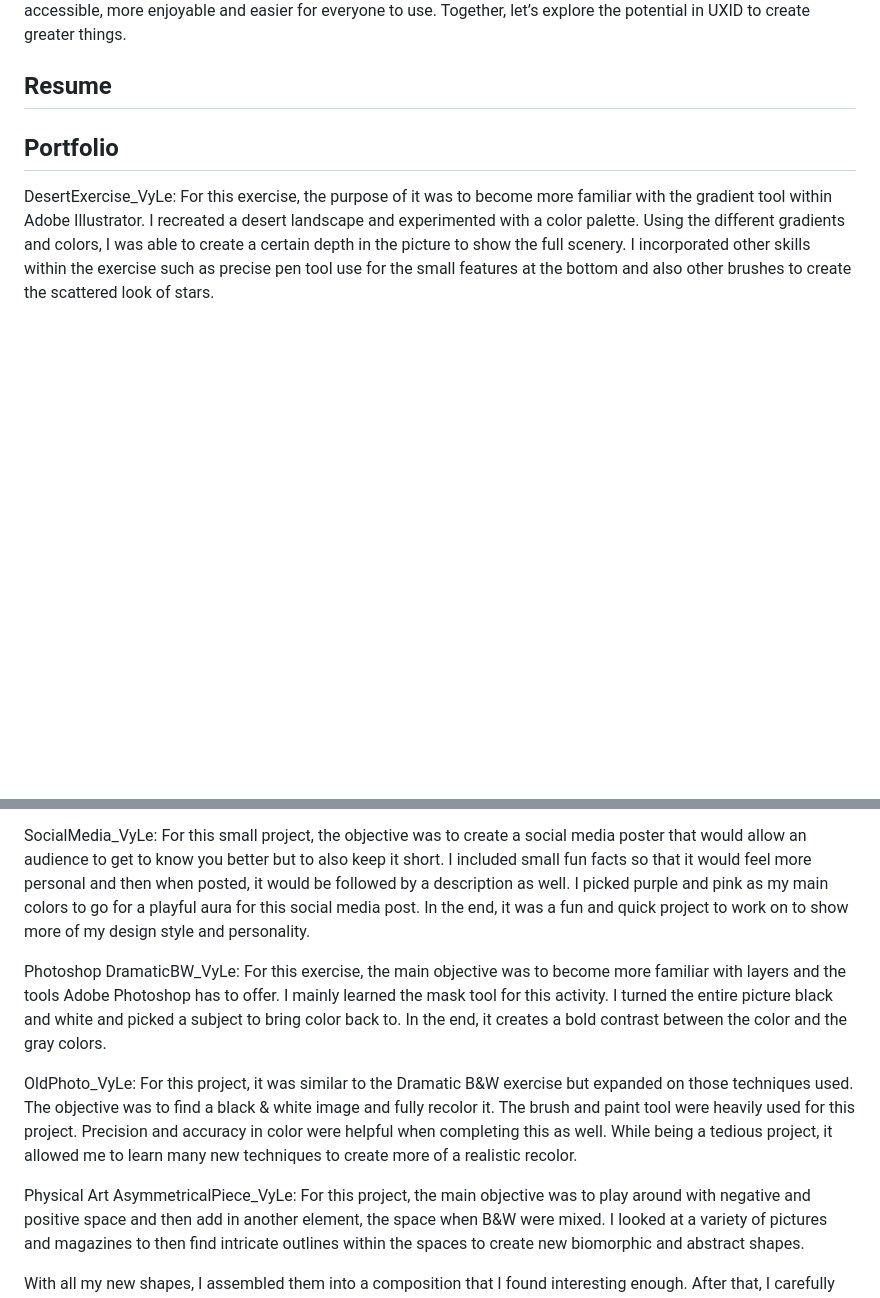
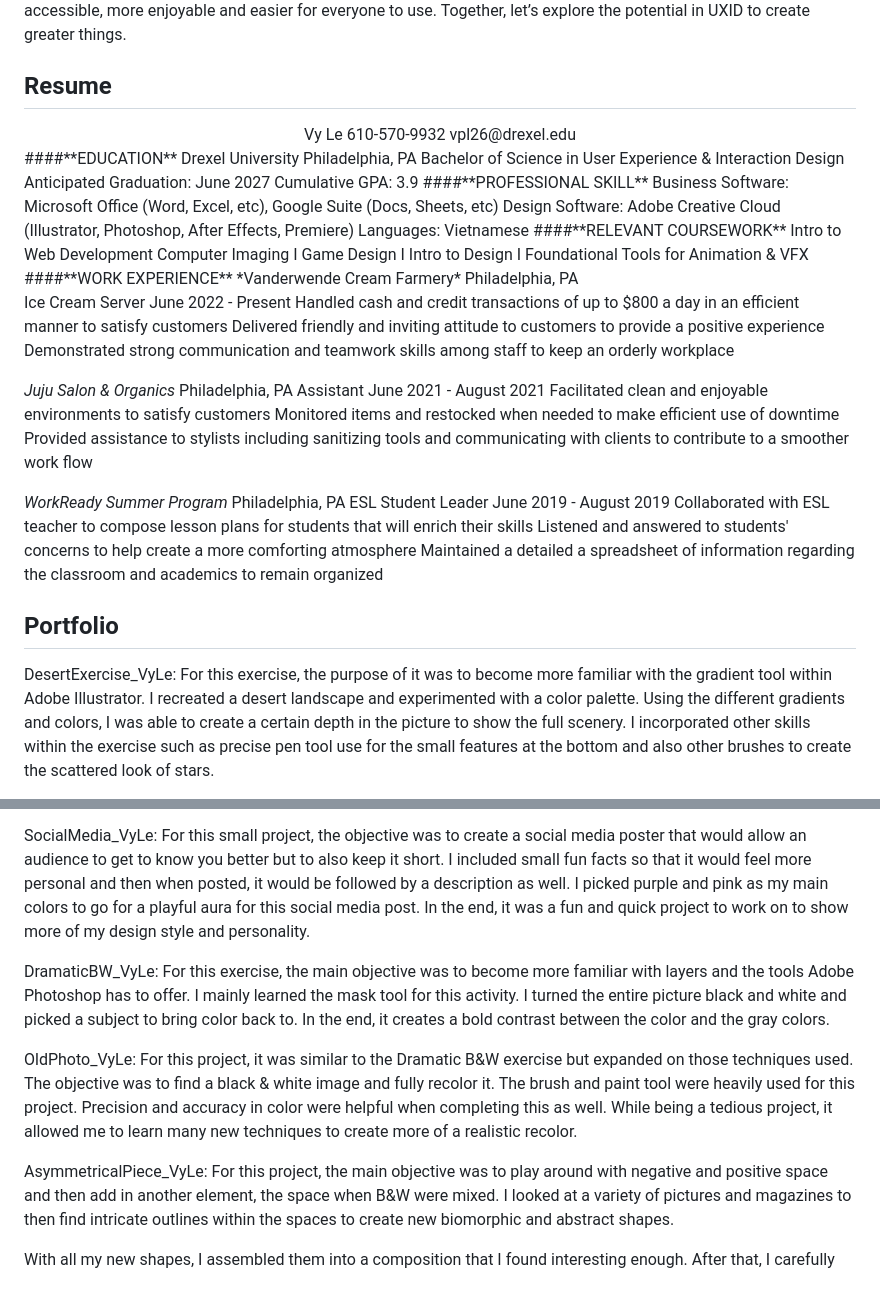
Before and after one commit to vzurui/IDM221-vpl26, a Markdown page: content markdown.md, 2 parts joined by grey strips. Rendered like a GitHub page; blank space fills up the shorter version.

```diff
--- a/content markdown.md
+++ b/content markdown.md
@@ -2,6 +2,37 @@
 ## About
 Hi, I’m Vy! I am a student at Drexel University majoring in User Experience and Interaction Design. Through the purpose of user experience, we bridge the gap between technology and art. I strive to design experiences that connect and inspire users everywhere. Digital design is always expanding and I want to contribute to making it more accessible, more enjoyable and easier for everyone to use. Together, let’s explore the potential in UXID to create greater things.
 ## Resume
+<center>Vy Le
+610-570-9932
+vpl26@drexel.edu</center>
+####**EDUCATION**
+Drexel University								Philadelphia, PA
+Bachelor of Science in User Experience & Interaction Design
+Anticipated Graduation: June 2027 			Cumulative GPA: 3.9
+####**PROFESSIONAL SKILL**
+Business Software: Microsoft Office (Word, Excel, etc), Google Suite (Docs, Sheets, etc)
+Design Software: Adobe Creative Cloud (Illustrator, Photoshop, After Effects, Premiere)
+Languages: Vietnamese
+####**RELEVANT COURSEWORK**
+Intro to Web Development
+Computer Imaging I
+Game Design I
+Intro to Design I
+Foundational Tools for Animation & VFX
+####**WORK EXPERIENCE**
+*Vanderwende Cream Farmery*					Philadelphia, PA
+
+Ice Cream Server						June 2022 - Present
+Handled cash and credit transactions of up to $800 a day in an efficient manner to satisfy customers Delivered friendly and inviting attitude to customers to provide a positive experience Demonstrated strong communication and teamwork skills among staff to keep an orderly workplace
+
+*Juju Salon & Organics*						Philadelphia, PA
+Assistant							June 2021 - August 2021
+Facilitated clean and enjoyable environments to satisfy customers Monitored items and restocked when needed to make efficient use of downtime Provided assistance to stylists including sanitizing tools and communicating with clients to contribute to a smoother work flow
+
+*WorkReady Summer Program*					Philadelphia, PA
+ESL Student Leader					June 2019 - August 2019
+Collaborated with ESL teacher to compose lesson plans for students that will enrich their skills Listened and answered to students' concerns to help create a more comforting atmosphere Maintained a detailed a spreadsheet of information regarding the classroom and academics to remain organized
+
 ## Portfolio
 DesertExercise_VyLe: For this exercise, the purpose of it was to become more familiar with the gradient tool within Adobe Illustrator. I recreated a desert landscape and experimented with a color palette. Using the different gradients and colors, I was able to create a certain depth in the picture to show the full scenery. I incorporated other skills within the exercise such as precise pen tool use for the small features at the bottom and also other brushes to create the scattered look of stars.
 
@@ -21,12 +52,10 @@ SkullExercise_VyLe: For this exercise, it was one of my first experiences with A
 
 SocialMedia_VyLe: For this small project, the objective was to create a social media poster that would allow an audience to get to know you better but to also keep it short. I included small fun facts so that it would feel more personal and then when posted, it would be followed by a description as well. I picked purple and pink as my main colors to go for a playful aura for this social media post. In the end, it was a fun and quick project to work on to show more of my design style and personality.
 
-Photoshop
 DramaticBW_VyLe: For this exercise, the main objective was to become more familiar with layers and the tools Adobe Photoshop has to offer. I mainly learned the mask tool for this activity. I turned the entire picture black and white and picked a subject to bring color back to. In the end, it creates a bold contrast between the color and the gray colors.
 
 OldPhoto_VyLe: For this project, it was similar to the Dramatic B&W exercise but expanded on those techniques used. The objective was to find a black & white image and fully recolor it. The brush and paint tool were heavily used for this project. Precision and accuracy in color were helpful when completing this as well. While being a tedious project, it allowed me to learn many new techniques to create more of a realistic recolor.
 
-Physical Art
 AsymmetricalPiece_VyLe: For this project, the main objective was to play around with negative and positive space and then add in another element, the space when B&W were mixed. I looked at a variety of pictures and magazines to then find intricate outlines within the spaces to create new biomorphic and abstract shapes.
 
 With all my new shapes, I assembled them into a composition that I found interesting enough. After that, I carefully chose what I wanted to be black, white or gray. The project required a large amount of precision since all of the lines were free-handed with paint. In the end, I was able to create an asymmetrical piece that allowed me to introduce myself to mixing positive and negative spaces.
```
